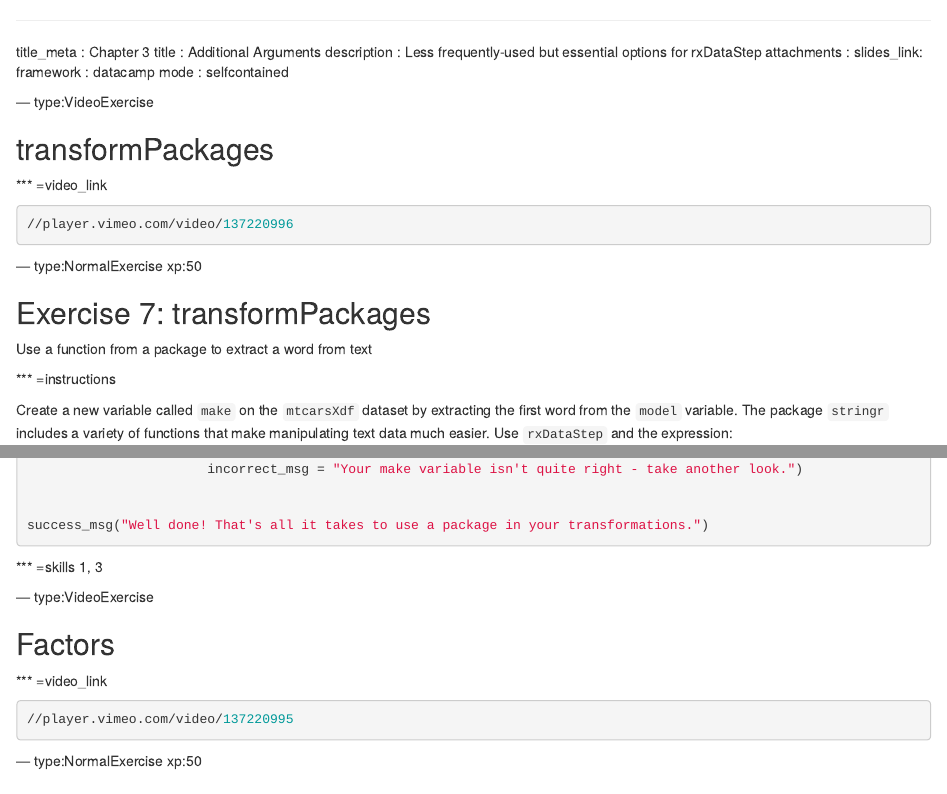
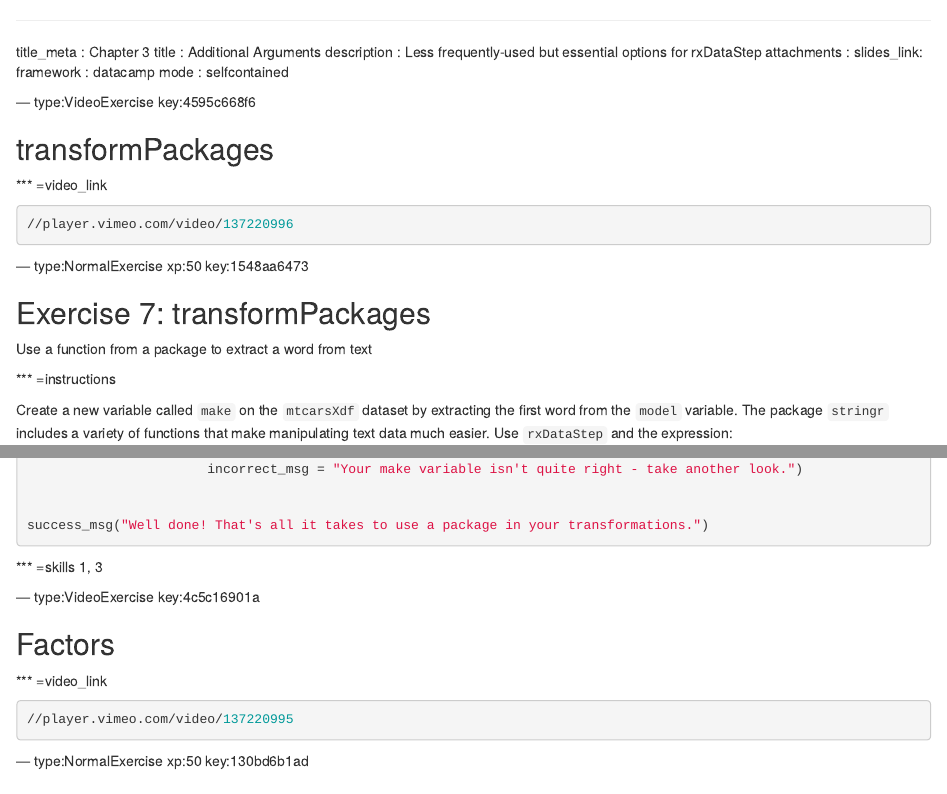
Before and after one commit to maparker-datacamp/intro_to_mrs, an R Markdown document (chapter7.Rmd): the page in a window 1100 px wide, from its top, and a second part further down, joined at a grey line. Rendered offline with R 4.5, knitr and Pandoc, with nearby package versions.

Commit message:
Automatically add keys to chapter file: chapter7.Rmd

````diff
--- a/chapter7.Rmd
+++ b/chapter7.Rmd
@@ -9,7 +9,7 @@ mode        : selfcontained
 
 
 
---- type:VideoExercise
+--- type:VideoExercise key:4595c668f6
 
 ## transformPackages
 
@@ -19,7 +19,7 @@ mode        : selfcontained
 //player.vimeo.com/video/137220996
 ```
 
---- type:NormalExercise xp:50
+--- type:NormalExercise xp:50 key:1548aa6473
 
 ## Exercise 7: transformPackages
 
@@ -130,7 +130,7 @@ success_msg("Well done! That's all it takes to use a package in your transformat
 
 
 
---- type:VideoExercise
+--- type:VideoExercise key:4c5c16901a
 
 ## Factors
 
@@ -141,7 +141,7 @@ success_msg("Well done! That's all it takes to use a package in your transformat
 ```
 
 
---- type:NormalExercise xp:50
+--- type:NormalExercise xp:50 key:130bd6b1ad
 
 ## Exercise 8: Factors
 
````
Also changed, not shown: chapter7.Rmd (2 more changed lines).
